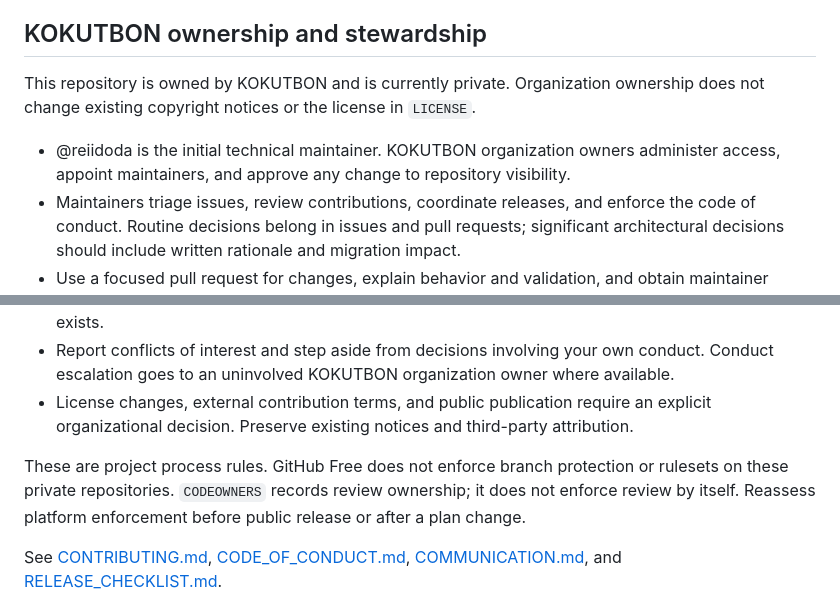
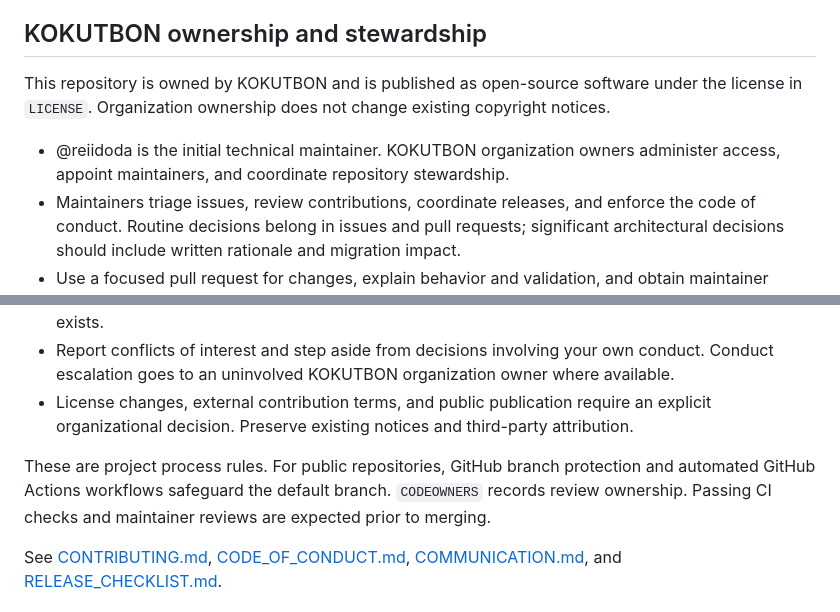
Before and after one commit to KOKUTBON/xCAPITAL, a Markdown page: GOVERNANCE.md, 2 parts joined by grey strips. Drawn GitHub-style.

Commit message:
fix(docs): update governance to reflect public open source status

```diff
--- a/GOVERNANCE.md
+++ b/GOVERNANCE.md
@@ -17,16 +17,16 @@
 
 ## KOKUTBON ownership and stewardship
 
-This repository is owned by KOKUTBON and is currently private. Organization ownership does not change existing copyright notices or the license in `LICENSE`.
+This repository is owned by KOKUTBON and is published as open-source software under the license in `LICENSE`. Organization ownership does not change existing copyright notices.
 
-- @reiidoda is the initial technical maintainer. KOKUTBON organization owners administer access, appoint maintainers, and approve any change to repository visibility.
+- @reiidoda is the initial technical maintainer. KOKUTBON organization owners administer access, appoint maintainers, and coordinate repository stewardship.
 - Maintainers triage issues, review contributions, coordinate releases, and enforce the code of conduct. Routine decisions belong in issues and pull requests; significant architectural decisions should include written rationale and migration impact.
 - Use a focused pull request for changes, explain behavior and validation, and obtain maintainer review before merging when another reviewer is available. An emergency change should record its reason and receive follow-up review.
 - Breaking changes require compatibility and migration notes. Releases should identify the tested commit and describe known limitations. Support is best effort unless a separate support agreement exists.
 - Report conflicts of interest and step aside from decisions involving your own conduct. Conduct escalation goes to an uninvolved KOKUTBON organization owner where available.
 - License changes, external contribution terms, and public publication require an explicit organizational decision. Preserve existing notices and third-party attribution.
 
-These are project process rules. GitHub Free does not enforce branch protection or rulesets on these private repositories. `CODEOWNERS` records review ownership; it does not enforce review by itself. Reassess platform enforcement before public release or after a plan change.
+These are project process rules. For public repositories, GitHub branch protection and automated GitHub Actions workflows safeguard the default branch. `CODEOWNERS` records review ownership. Passing CI checks and maintainer reviews are expected prior to merging.
 
 See [CONTRIBUTING.md](CONTRIBUTING.md), [CODE_OF_CONDUCT.md](CODE_OF_CONDUCT.md), [COMMUNICATION.md](COMMUNICATION.md), and [RELEASE_CHECKLIST.md](RELEASE_CHECKLIST.md).
 
```
